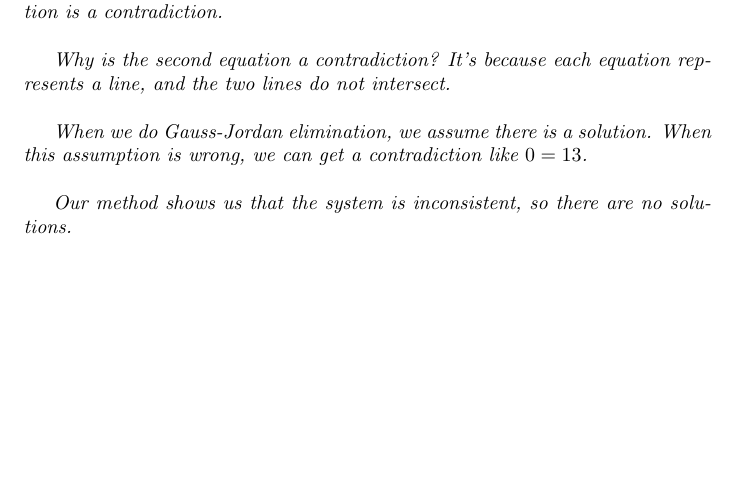
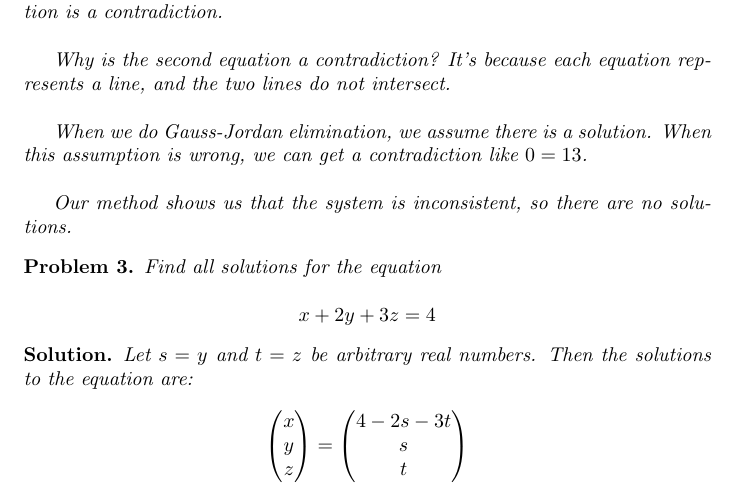
Before and after one commit to ataylor89/LinearAlgebraWithApplications, a LaTeX document (ch1sec2.tex): part of page 2 of 2, cut so that both start at the same text, the shorter picture padded with empty space. Compiled offline with pdfLaTeX.

Commit message:
Adding problem 3 and its solution

```diff
--- a/ch1sec2.tex
+++ b/ch1sec2.tex
@@ -87,4 +87,30 @@ Our method shows us that the system is inconsistent, so there are no solutions.
 
 \end{solution}
 
+\begin{problem}
+Find all solutions for the equation
+
+\begin{equation*}
+x + 2y + 3z = 4
+\end{equation*}
+\end{problem}
+
+\begin{solution}
+Let $s = y$ and $t = z$ be arbitrary real numbers. Then the solutions to the equation are:
+
+\begin{equation*}
+\begin{pmatrix}
+x \\ y \\ z
+\end{pmatrix}
+=
+\begin{pmatrix}
+4 - 2s - 3t \\
+s \\
+t
+\end{pmatrix}
+\end{equation*}
+
+\end{solution}
+
+
 \end{document}
```
Also changed, not shown: ch1sec2.pdf.
